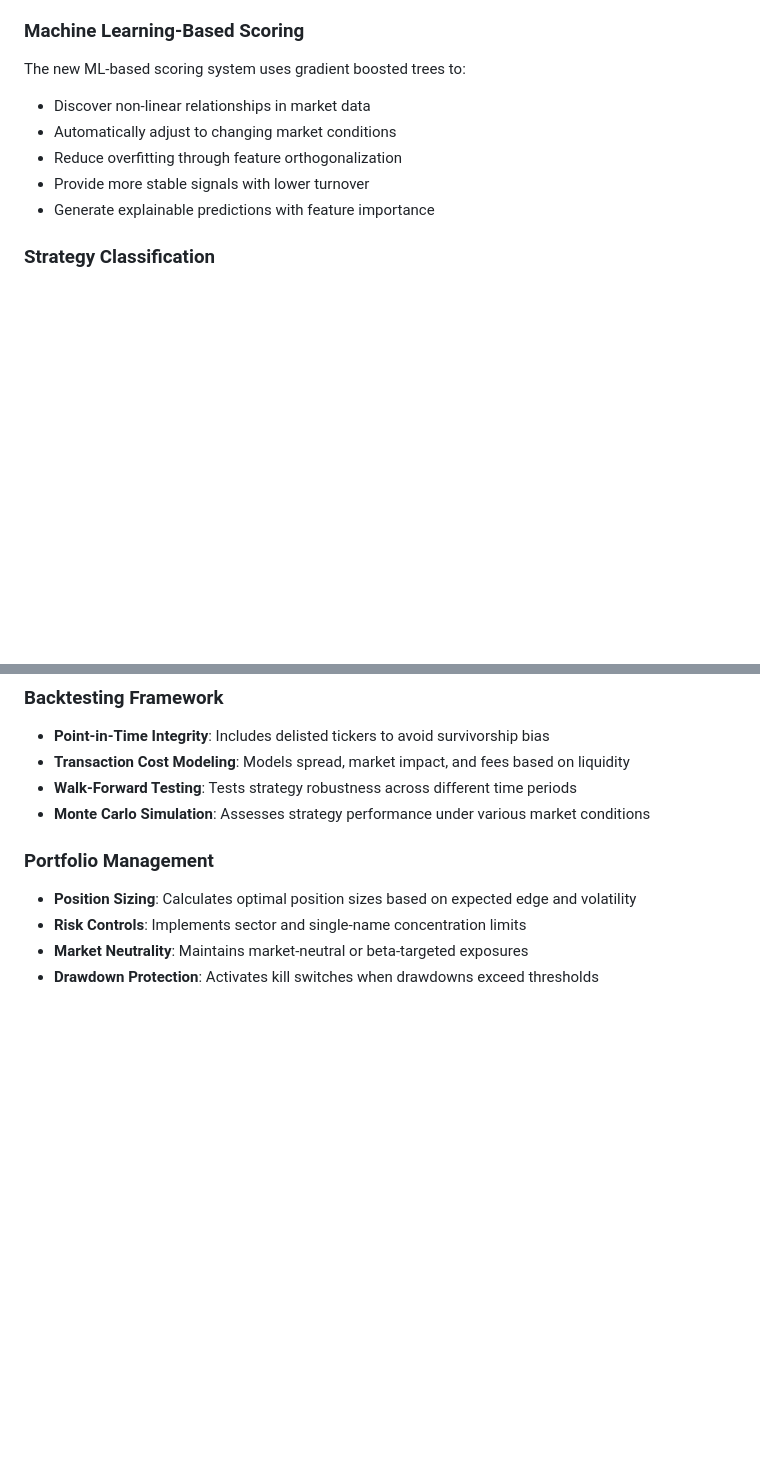
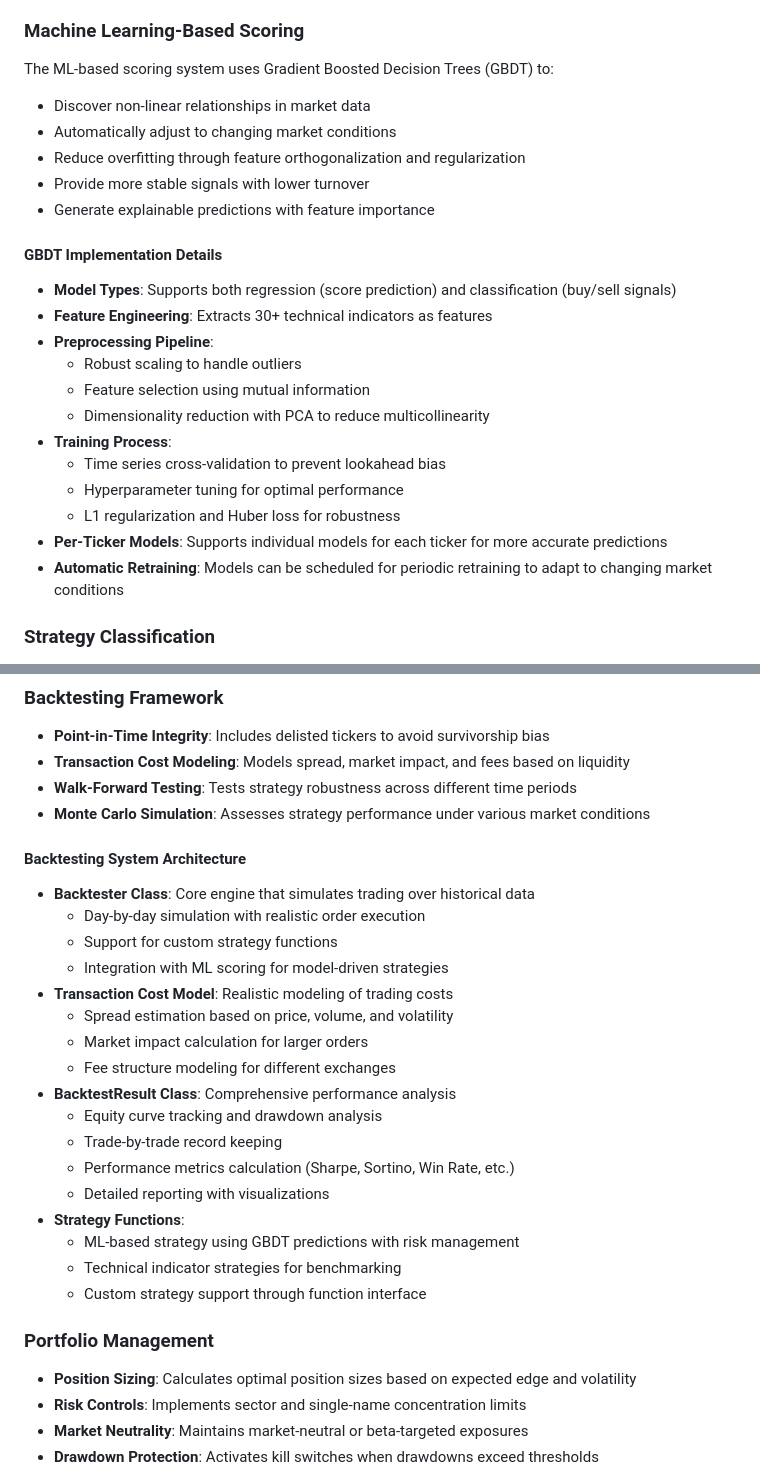
Before and after one commit to kenneth-law/TradeSmart, a Markdown page: README.md, 2 parts joined by grey strips. GitHub-like rendering; blank space fills up the shorter version.

Commit message:
Expand README with ML scoring and backtesting system details
- Updated README to include an extensive explanation of the ML-based scoring system, detailing Gradient Boosted Decision Trees (GBDT) implementation with specifics on feature engineering, preprocessing, training, and retraining processes.

```diff
--- a/README.md
+++ b/README.md
@@ -68,12 +68,26 @@ The application offers two scoring systems to evaluate stocks:
 - **Volume Score (10%)**: Assesses trading volume relative to average
 
 ### Machine Learning-Based Scoring
-The new ML-based scoring system uses gradient boosted trees to:
+The ML-based scoring system uses Gradient Boosted Decision Trees (GBDT) to:
 - Discover non-linear relationships in market data
 - Automatically adjust to changing market conditions
-- Reduce overfitting through feature orthogonalization
+- Reduce overfitting through feature orthogonalization and regularization
 - Provide more stable signals with lower turnover
 - Generate explainable predictions with feature importance
+
+#### GBDT Implementation Details
+- **Model Types**: Supports both regression (score prediction) and classification (buy/sell signals)
+- **Feature Engineering**: Extracts 30+ technical indicators as features
+- **Preprocessing Pipeline**:
+  - Robust scaling to handle outliers
+  - Feature selection using mutual information
+  - Dimensionality reduction with PCA to reduce multicollinearity
+- **Training Process**:
+  - Time series cross-validation to prevent lookahead bias
+  - Hyperparameter tuning for optimal performance
+  - L1 regularization and Huber loss for robustness
+- **Per-Ticker Models**: Supports individual models for each ticker for more accurate predictions
+- **Automatic Retraining**: Models can be scheduled for periodic retraining to adapt to changing market conditions
 
 ### Strategy Classification
 Stocks are classified into strategies (Strong Buy, Buy, Neutral/Watch, Sell, Strong Sell) based on their overall score, with strategy details that consider both short-term and long-term performance metrics.
@@ -85,6 +99,25 @@ Stocks are classified into strategies (Strong Buy, Buy, Neutral/Watch, Sell, Str
 - **Transaction Cost Modeling**: Models spread, market impact, and fees based on liquidity
 - **Walk-Forward Testing**: Tests strategy robustness across different time periods
 - **Monte Carlo Simulation**: Assesses strategy performance under various market conditions
+
+#### Backtesting System Architecture
+- **Backtester Class**: Core engine that simulates trading over historical data
+  - Day-by-day simulation with realistic order execution
+  - Support for custom strategy functions
+  - Integration with ML scoring for model-driven strategies
+- **Transaction Cost Model**: Realistic modeling of trading costs
+  - Spread estimation based on price, volume, and volatility
+  - Market impact calculation for larger orders
+  - Fee structure modeling for different exchanges
+- **BacktestResult Class**: Comprehensive performance analysis
+  - Equity curve tracking and drawdown analysis
+  - Trade-by-trade record keeping
+  - Performance metrics calculation (Sharpe, Sortino, Win Rate, etc.)
+  - Detailed reporting with visualizations
+- **Strategy Functions**:
+  - ML-based strategy using GBDT predictions with risk management
+  - Technical indicator strategies for benchmarking
+  - Custom strategy support through function interface
 
 ### Portfolio Management
 - **Position Sizing**: Calculates optimal position sizes based on expected edge and volatility
```
